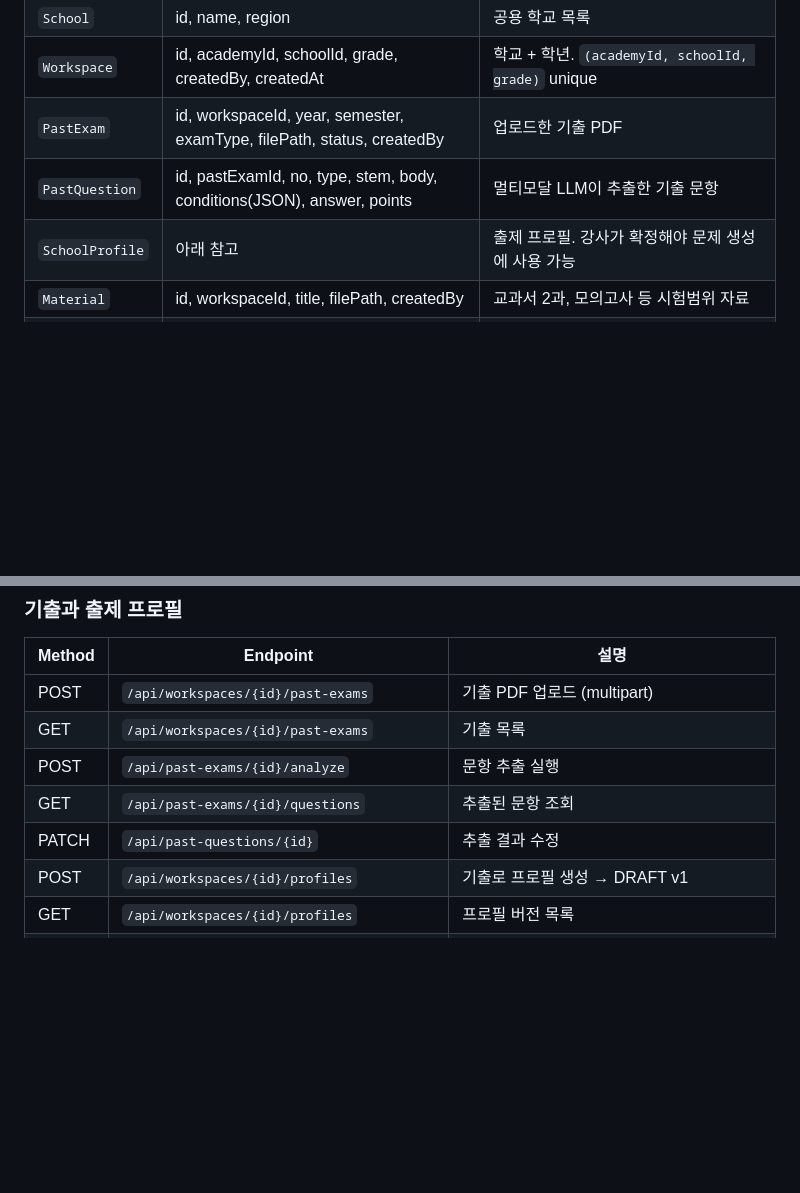
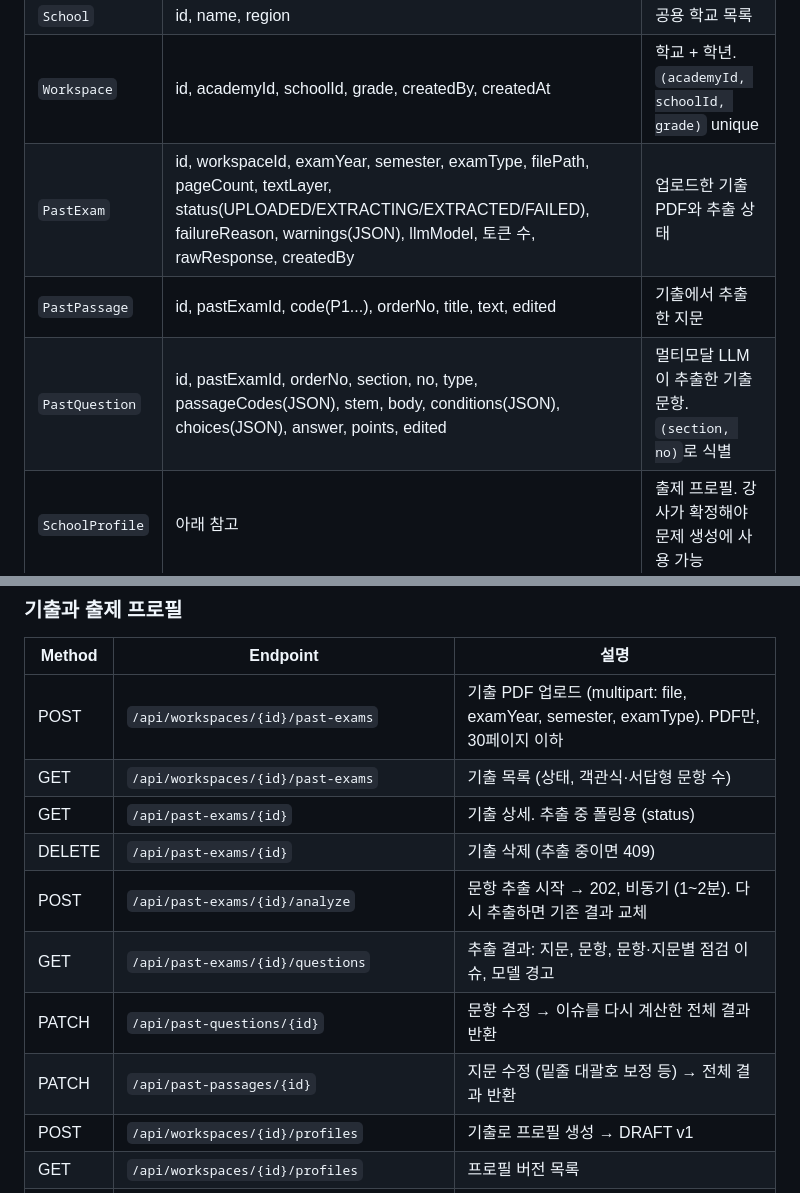
Before and after one commit to 2026-SWWU-MVP/backend, a Markdown page: docs/BACKEND_DESIGN.md, 2 parts joined by grey strips. GitHub-like rendering; blank space fills up the shorter version.

Commit message:
docs: 설계서에 기출 엔티티·API 반영
Closes #8

Co-Authored-By: Claude Opus 5.5 <noreply@anthropic.com>

```diff
--- a/docs/BACKEND_DESIGN.md
+++ b/docs/BACKEND_DESIGN.md
@@ -291,8 +291,9 @@ Academy ─< User (OWNER / TEACHER)
 | `InviteCode` | id, academyId, code(unique), createdBy, expiresAt, usedBy, usedAt, canceled | 강사 초대 코드 |
 | `School` | id, name, region | 공용 학교 목록 |
 | `Workspace` | id, academyId, schoolId, grade, createdBy, createdAt | 학교 + 학년. `(academyId, schoolId, grade)` unique |
-| `PastExam` | id, workspaceId, year, semester, examType, filePath, status, createdBy | 업로드한 기출 PDF |
-| `PastQuestion` | id, pastExamId, no, type, stem, body, conditions(JSON), answer, points | 멀티모달 LLM이 추출한 기출 문항 |
+| `PastExam` | id, workspaceId, examYear, semester, examType, filePath, pageCount, textLayer, status(UPLOADED/EXTRACTING/EXTRACTED/FAILED), failureReason, warnings(JSON), llmModel, 토큰 수, rawResponse, createdBy | 업로드한 기출 PDF와 추출 상태 |
+| `PastPassage` | id, pastExamId, code(P1...), orderNo, title, text, edited | 기출에서 추출한 지문 |
+| `PastQuestion` | id, pastExamId, orderNo, section, no, type, passageCodes(JSON), stem, body, conditions(JSON), choices(JSON), answer, points, edited | 멀티모달 LLM이 추출한 기출 문항. `(section, no)`로 식별 |
 | `SchoolProfile` | 아래 참고 | 출제 프로필. 강사가 확정해야 문제 생성에 사용 가능 |
 | `Material` | id, workspaceId, title, filePath, createdBy | 교과서 2과, 모의고사 등 시험범위 자료 |
 | `Passage` | id, materialId, orderNo, title, content | 지문 단위. 문제는 지문에 딸림 |
@@ -586,11 +587,14 @@ body   { font-family: 'NanumMyeongjo', serif; font-size: 10pt; line-height: 1.7;
 
 | Method | Endpoint | 설명 |
 |---|---|---|
-| POST | `/api/workspaces/{id}/past-exams` | 기출 PDF 업로드 (multipart) |
-| GET | `/api/workspaces/{id}/past-exams` | 기출 목록 |
-| POST | `/api/past-exams/{id}/analyze` | 문항 추출 실행 |
-| GET | `/api/past-exams/{id}/questions` | 추출된 문항 조회 |
-| PATCH | `/api/past-questions/{id}` | 추출 결과 수정 |
+| POST | `/api/workspaces/{id}/past-exams` | 기출 PDF 업로드 (multipart: file, examYear, semester, examType). PDF만, 30페이지 이하 |
+| GET | `/api/workspaces/{id}/past-exams` | 기출 목록 (상태, 객관식·서답형 문항 수) |
+| GET | `/api/past-exams/{id}` | 기출 상세. 추출 중 폴링용 (status) |
+| DELETE | `/api/past-exams/{id}` | 기출 삭제 (추출 중이면 409) |
+| POST | `/api/past-exams/{id}/analyze` | 문항 추출 시작 → 202, 비동기 (1~2분). 다시 추출하면 기존 결과 교체 |
+| GET | `/api/past-exams/{id}/questions` | 추출 결과: 지문, 문항, 문항·지문별 점검 이슈, 모델 경고 |
+| PATCH | `/api/past-questions/{id}` | 문항 수정 → 이슈를 다시 계산한 전체 결과 반환 |
+| PATCH | `/api/past-passages/{id}` | 지문 수정 (밑줄 대괄호 보정 등) → 전체 결과 반환 |
 | POST | `/api/workspaces/{id}/profiles` | 기출로 프로필 생성 → DRAFT v1 |
 | GET | `/api/workspaces/{id}/profiles` | 프로필 버전 목록 |
 | GET | `/api/workspaces/{id}/profiles/confirmed` | 현재 확정 프로필 |
```
